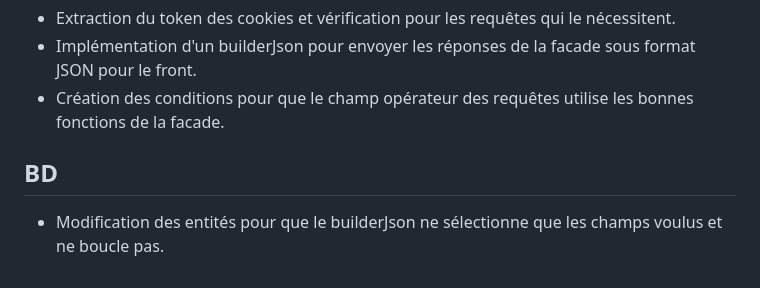
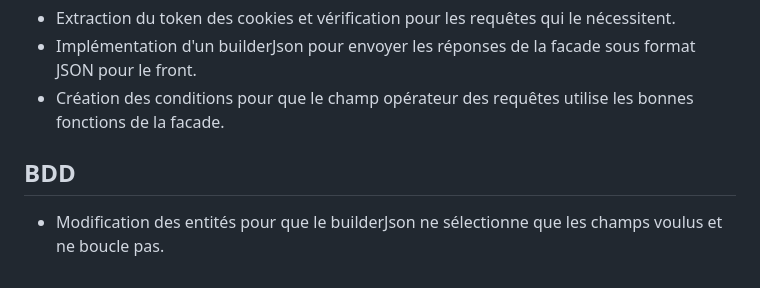
Before and after one commit to newtondotcom/appli-web, a Markdown page: doc/avancement.md, the part around the change. Drawn GitHub-style.

Commit message:
doc : bdd et non bd ca me trigger

```diff
--- a/doc/avancement.md
+++ b/doc/avancement.md
@@ -150,6 +150,6 @@ Accéder aux informations rentrées par les utilisateurs (retrouver un mot de pa
 - Implémentation d'un builderJson pour envoyer les réponses de la facade sous format JSON pour le front.
 - Création des conditions pour que le champ opérateur des requêtes utilise les bonnes fonctions de la facade.
 
-## BD
+## BDD
 
 - Modification des entités pour que le builderJson ne sélectionne que les champs voulus et ne boucle pas.
```
